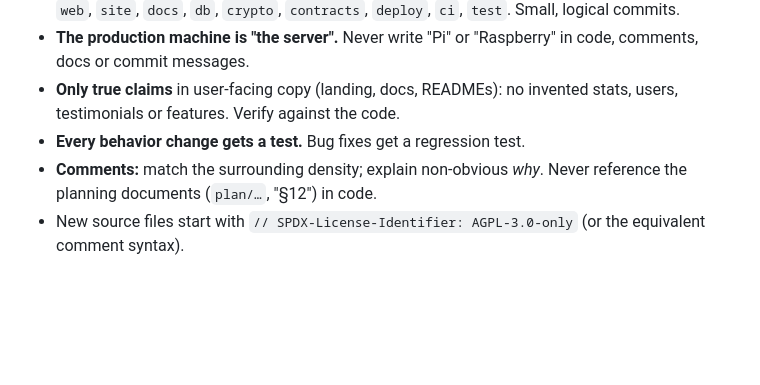
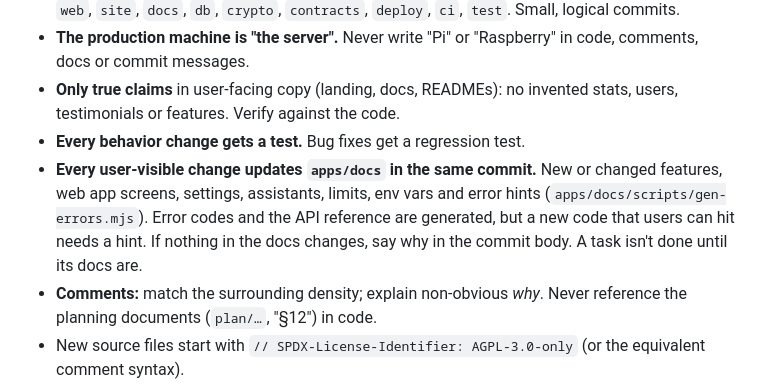
Before and after one commit to skillpouch/skillpouch, a Markdown page: AGENTS.md, the part around the change. Drawn GitHub-style; blank space fills up the shorter version.

Commit message:
docs: agents update the documentation with every user-visible change

```diff
--- a/AGENTS.md
+++ b/AGENTS.md
@@ -38,6 +38,12 @@ to add`. Areas: `api`, `web`, `site`, `docs`, `db`, `crypto`, `contracts`,
 - **Only true claims** in user-facing copy (landing, docs, READMEs): no
   invented stats, users, testimonials or features. Verify against the code.
 - **Every behavior change gets a test.** Bug fixes get a regression test.
+- **Every user-visible change updates `apps/docs` in the same commit.** New or
+  changed features, web app screens, settings, assistants, limits, env vars
+  and error hints (`apps/docs/scripts/gen-errors.mjs`). Error codes and the API
+  reference are generated, but a new code that users can hit needs a hint. If
+  nothing in the docs changes, say why in the commit body. A task isn't done
+  until its docs are.
 - **Comments:** match the surrounding density; explain non-obvious _why_.
   Never reference the planning documents (`plan/…`, "§12") in code.
 - New source files start with `// SPDX-License-Identifier: AGPL-3.0-only`
```
